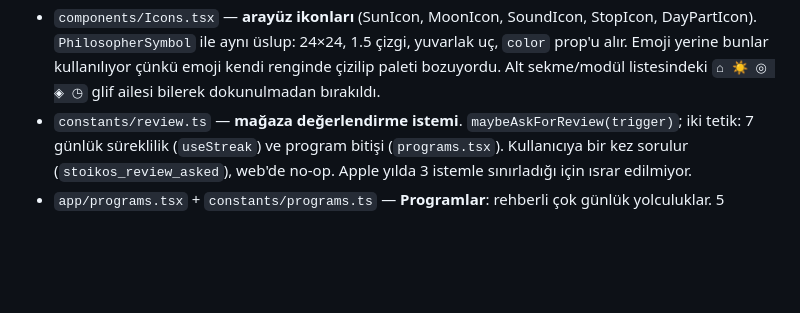
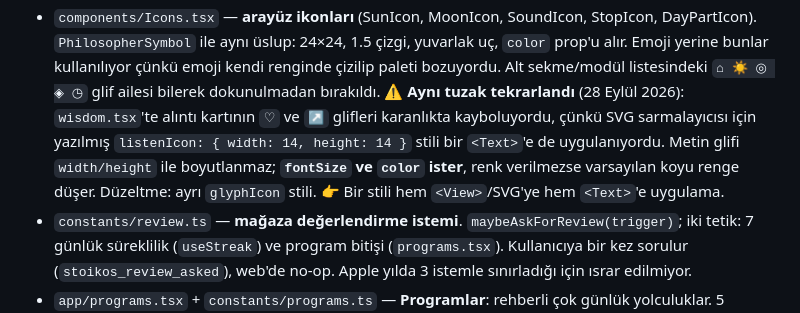
Before and after one commit to suleymaninon-blip/stoikos-app, a Markdown page: CLAUDE.md, the part around the change. Rendered like a GitHub page; blank space fills up the shorter version.

Commit message:
CLAUDE.md: glif/SVG stil tuzağının tekrarını kaydet (#36)
CLAUDE.md'de Icons.tsx için "emoji/glif kendi rengini taşır, SVG color
prop'u alır" notu vardı. Aynı karışıklık wisdom.tsx'te başka bir biçimde
tekrarlandı (#35): SVG sarmalayıcısı için yazılmış
`listenIcon: { width: 14, height: 14 }` bir <Text>'e de uygulanıyordu,
glifler renksiz kalıp koyu zeminde kayboluyordu.

İki kez yaşanan bir tuzak bir kural olarak yazılmalı: bir stili hem
<View>/SVG'ye hem <Text>'e uygulama. Metin glifi width/height ile değil
fontSize ve color ile boyutlanır.

(Ayrıca: #35'in merge'ü GitHub'da push olayını tetiklemedi — 8 dakika
geçti, hiç deploy çalışması oluşmadı. Bu commit yeni bir push olayı
üretiyor; deploy main'in son hâlini, yani #35'i de yayına alacak.)


Claude-Session: https://claude.ai/code/session_01HjT8wZmLW9eAuP1V4jzyXX

Co-authored-by: Claude <noreply@anthropic.com>

```diff
--- a/CLAUDE.md
+++ b/CLAUDE.md
@@ -54,6 +54,7 @@
 - `constants/journal.ts` — **günlük yansıma deposunun tek yetki kaynağı**: `JOURNAL_KEY`, `journalKeyFor()`, `appendToJournalToday()`. Anahtar `stoikos_journal_<Date.toDateString()>`, yani **günde tek kayıt**. Sabit önce `practice.tsx` ve `journal.tsx` içinde ayrı ayrı yazılıydı; program kapanış yansıması üçüncü kullanıcı olunca buraya alındı. **Ekleme şart, üzerine yazma değil** — kullanıcı sabah günlük yansımasını yazıp akşam bir programı bitirirse üzerine yazan bir kaydetme sabahki metni sessizce silerdi.
 - `app/journal.tsx` — **Yansımaların** (push'lu, Pratik'teki "Geçmiş →" linkiyle açılır): geçmiş günlük yansımalar, tarihli kartlar (AsyncStorage `stoikos_journal_<tarih>`). Günlük yansıma kaydedilince, **yalnız kullanıcı açık rıza verdiyse** (KVKK; `COACH_CONSENT_KEY='stoikos_journal_coach_consent'`, **varsayılan KAPALI**, günlük kartındaki onay kutusu) koç hafızasına işlenir: `addReflectionToMemory` (api.ts) → backend `POST /memory/note` → `updateMemory` ile KV'ye merge (günde 20 limit). Rıza kapalıyken yansıma **yalnız cihazda** kalır, hiçbir yere gönderilmez. (Bekleyen: gizlilik politikası metni.)
 - `components/Icons.tsx` — **arayüz ikonları** (SunIcon, MoonIcon, SoundIcon, StopIcon, DayPartIcon). `PhilosopherSymbol` ile aynı üslup: 24×24, 1.5 çizgi, yuvarlak uç, `color` prop'u alır. Emoji yerine bunlar kullanılıyor çünkü emoji kendi renginde çizilip paleti bozuyordu. Alt sekme/modül listesindeki `⌂ ☀ ◎ ◈ ◷` glif ailesi bilerek dokunulmadan bırakıldı.
+  ⚠️ **Aynı tuzak tekrarlandı** (28 Eylül 2026): `wisdom.tsx`'te alıntı kartının `♡` ve `↗` glifleri karanlıkta kayboluyordu, çünkü SVG sarmalayıcısı için yazılmış `listenIcon: { width: 14, height: 14 }` stili bir `<Text>`'e de uygulanıyordu. Metin glifi `width/height` ile boyutlanmaz; **`fontSize` ve `color` ister**, renk verilmezse varsayılan koyu renge düşer. Düzeltme: ayrı `glyphIcon` stili. 👉 Bir stili hem `<View>`/SVG'ye hem `<Text>`'e uygulama.
 - `constants/review.ts` — **mağaza değerlendirme istemi**. `maybeAskForReview(trigger)`; iki tetik: 7 günlük süreklilik (`useStreak`) ve program bitişi (`programs.tsx`). Kullanıcıya bir kez sorulur (`stoikos_review_asked`), web'de no-op. Apple yılda 3 istemle sınırladığı için ısrar edilmiyor.
 - `app/programs.tsx` + `constants/programs.ts` — **Programlar**: rehberli çok günlük yolculuklar. 5 program × 7 gün = 35 gün (Kontrol Dairesi, İç Sakinlik, **Öfkeyle Çalışmak**, **Başkalarının Gözü**, **Zamanın Kısalığı** — son üçü Eylül 2026'da eklendi), altı dilde tam (fr/es Eylül 2026'da eklendi).
   - İlk ikisi farklı türde: *Kontrol Dairesi* temeli tek bir ayrım üzerinden kuruyor, *İç Sakinlik* klasik egzersizlerin turu. Son üçü ise tek bir yöntemi yedi güne yayıyor.
```
